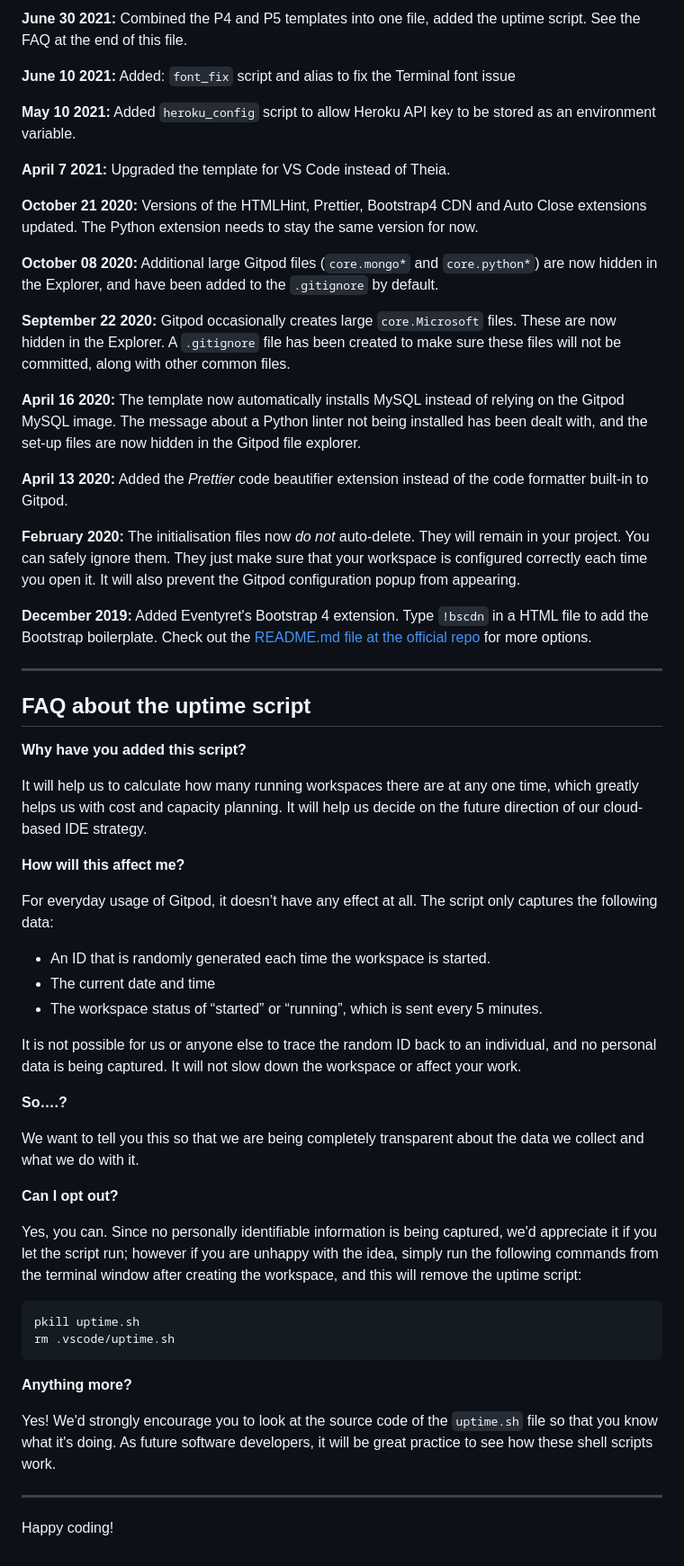
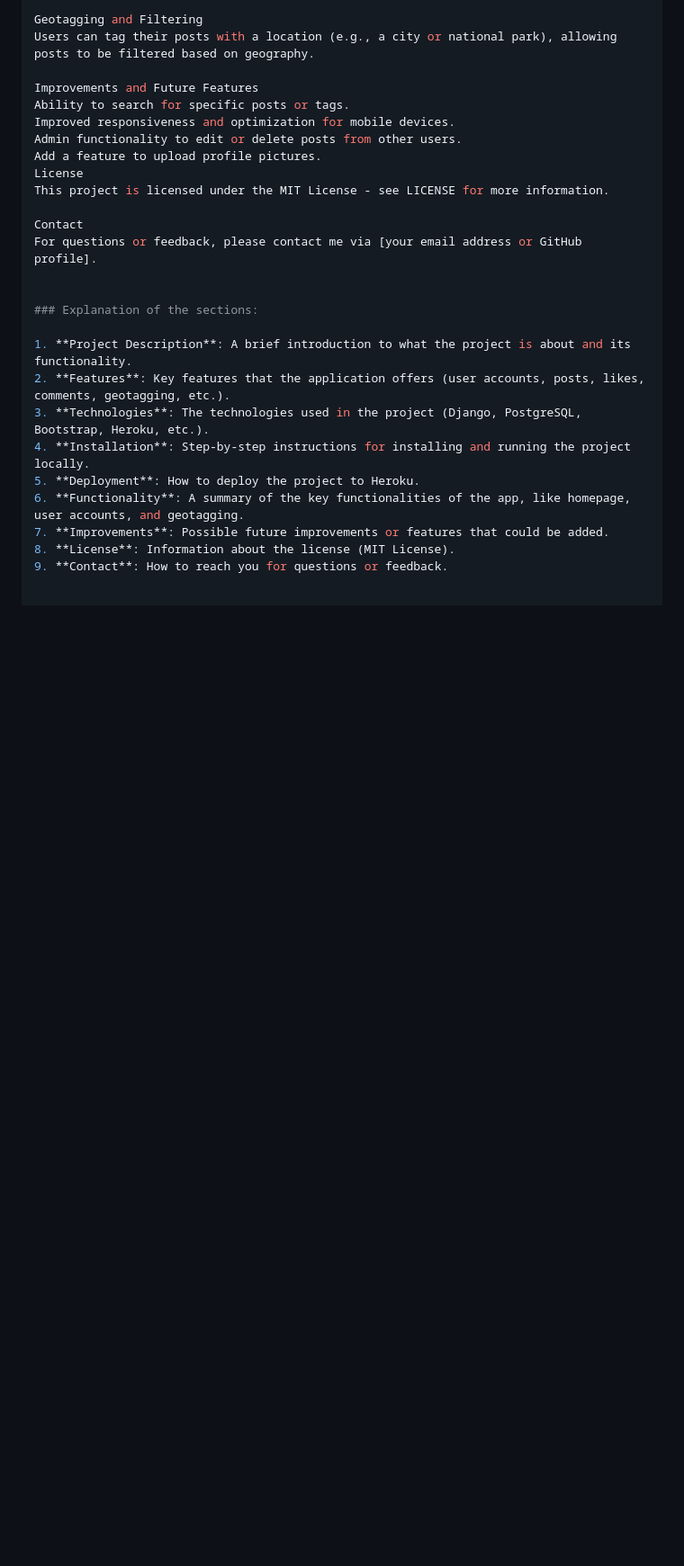
Before and after one commit to RosencrantzArt/Greengold, a Markdown page: README.md, the part around one of its changes. Shown at 90% size. Drawn GitHub-style; blank space fills up the shorter version.

````diff
--- a/README.md
+++ b/README.md
@@ -71,61 +86,27 @@ We continually tweak and adjust this template to help give you the best experien
 
-**June 30 2021:** Combined the P4 and P5 templates into one file, added the uptime script. See the FAQ at the end of this file.
+Geotagging and Filtering
+Users can tag their posts with a location (e.g., a city or national park), allowing posts to be filtered based on geography.
 
-**June 10 2021:** Added: `font_fix` script and alias to fix the Terminal font issue
+Improvements and Future Features
+Ability to search for specific posts or tags.
+Improved responsiveness and optimization for mobile devices.
+Admin functionality to edit or delete posts from other users.
+Add a feature to upload profile pictures.
+License
+This project is licensed under the MIT License - see LICENSE for more information.
 
-**May 10 2021:** Added `heroku_config` script to allow Heroku API key to be stored as an environment variable.
+Contact
+For questions or feedback, please contact me via [your email address or GitHub profile].
 
-**April 7 2021:** Upgraded the template for VS Code instead of Theia.
 
-**October 21 2020:** Versions of the HTMLHint, Prettier, Bootstrap4 CDN and Auto Close extensions updated. The Python extension needs to stay the same version for now.
+### Explanation of the sections:
 
-**October 08 2020:** Additional large Gitpod files (`core.mongo*` and `core.python*`) are now hidden in the Explorer, and have been added to the `.gitignore` by default.
-
-**September 22 2020:** Gitpod occasionally creates large `core.Microsoft` files. These are now hidden in the Explorer. A `.gitignore` file has been created to make sure these files will not be committed, along with other common files.
-
-**April 16 2020:** The template now automatically installs MySQL instead of relying on the Gitpod MySQL image. The message about a Python linter not being installed has been dealt with, and the set-up files are now hidden in the Gitpod file explorer.
-
-**April 13 2020:** Added the _Prettier_ code beautifier extension instead of the code formatter built-in to Gitpod.
-
-**February 2020:** The initialisation files now _do not_ auto-delete. They will remain in your project. You can safely ignore them. They just make sure that your workspace is configured correctly each time you open it. It will also prevent the Gitpod configuration popup from appearing.
-
-**December 2019:** Added Eventyret's Bootstrap 4 extension. Type `!bscdn` in a HTML file to add the Bootstrap boilerplate. Check out the <a href="https://github.com/Eventyret/vscode-bcdn" target="_blank">README.md file at the official repo</a> for more options.
-
-------
-
-## FAQ about the uptime script
-
-**Why have you added this script?**
-
-It will help us to calculate how many running workspaces there are at any one time, which greatly helps us with cost and capacity planning. It will help us decide on the future direction of our cloud-based IDE strategy.
-
-**How will this affect me?**
-
-For everyday usage of Gitpod, it doesn’t have any effect at all. The script only captures the following data:
-
-- An ID that is randomly generated each time the workspace is started.
-- The current date and time
-- The workspace status of “started” or “running”, which is sent every 5 minutes.
-
-It is not possible for us or anyone else to trace the random ID back to an individual, and no personal data is being captured. It will not slow down the workspace or affect your work.
-
-**So….?**
-
-We want to tell you this so that we are being completely transparent about the data we collect and what we do with it.
-
-**Can I opt out?**
-
-Yes, you can. Since no personally identifiable information is being captured, we'd appreciate it if you let the script run; however if you are unhappy with the idea, simply run the following commands from the terminal window after creating the workspace, and this will remove the uptime script:
-
-```
-pkill uptime.sh
-rm .vscode/uptime.sh
-```
-
-**Anything more?**
-
-Yes! We'd strongly encourage you to look at the source code of the `uptime.sh` file so that you know what it's doing. As future software developers, it will be great practice to see how these shell scripts work.
-
----
-
-Happy coding!
+1. **Project Description**: A brief introduction to what the project is about and its functionality.
+2. **Features**: Key features that the application offers (user accounts, posts, likes, comments, geotagging, etc.).
+3. **Technologies**: The technologies used in the project (Django, PostgreSQL, Bootstrap, Heroku, etc.).
+4. **Installation**: Step-by-step instructions for installing and running the project locally.
+5. **Deployment**: How to deploy the project to Heroku.
+6. **Functionality**: A summary of the key functionalities of the app, like homepage, user accounts, and geotagging.
+7. **Improvements**: Possible future improvements or features that could be added.
+8. **License**: Information about the license (MIT License).
+9. **Contact**: How to reach you for questions or feedback.
````
Also changed, not shown: other parts of README.md (+57 -42 lines).
